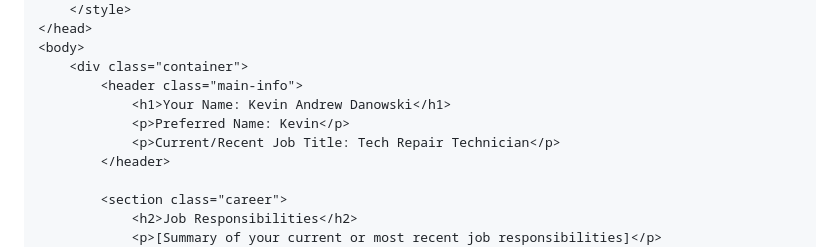
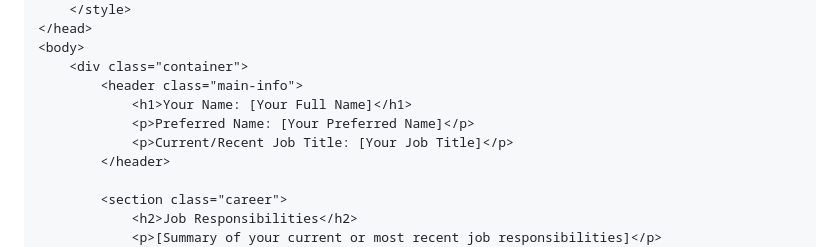
Before and after one commit to Kdanowski/introductions, a Markdown page: README.md, the part around the change. GitHub-like rendering.

```diff
--- a/README.md
+++ b/README.md
@@ -66,9 +66,9 @@ yourself:
 <body>
     <div class="container">
         <header class="main-info">
-            <h1>Your Name: Kevin Andrew Danowski</h1>
-            <p>Preferred Name: Kevin</p>
-            <p>Current/Recent Job Title: Tech Repair Technician</p>
+            <h1>Your Name: [Your Full Name]</h1>
+            <p>Preferred Name: [Your Preferred Name]</p>
+            <p>Current/Recent Job Title: [Your Job Title]</p>
         </header>
 
         <section class="career">
```
